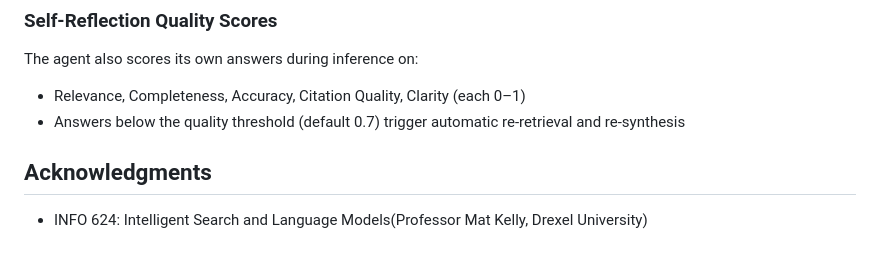
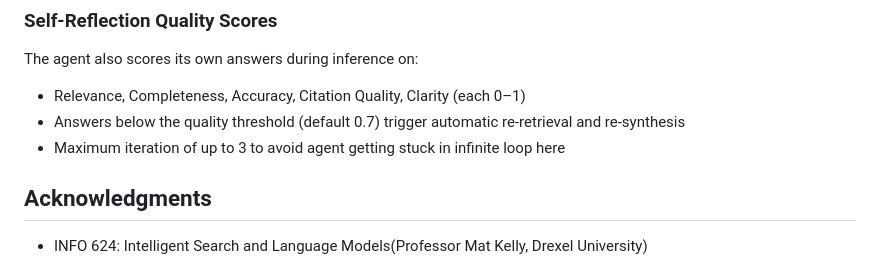
Before and after one commit to Priti0427/Intelligent-Search-agent, a Markdown page: README.md, the part around the change. Rendered like a GitHub page.

Commit message:
Update self-reflection quality scores section
Clarify maximum iteration limit to avoid infinite loops.

```diff
--- a/README.md
+++ b/README.md
@@ -268,6 +268,7 @@ Tests pipeline stability under real-world noise:
 The agent also scores its own answers during inference on:
 - Relevance, Completeness, Accuracy, Citation Quality, Clarity (each 0–1)
 - Answers below the quality threshold (default 0.7) trigger automatic re-retrieval and re-synthesis
+- Maximum iteration of up to 3 to avoid agent getting stuck in infinite loop here
 
 
 ## Acknowledgments
```
